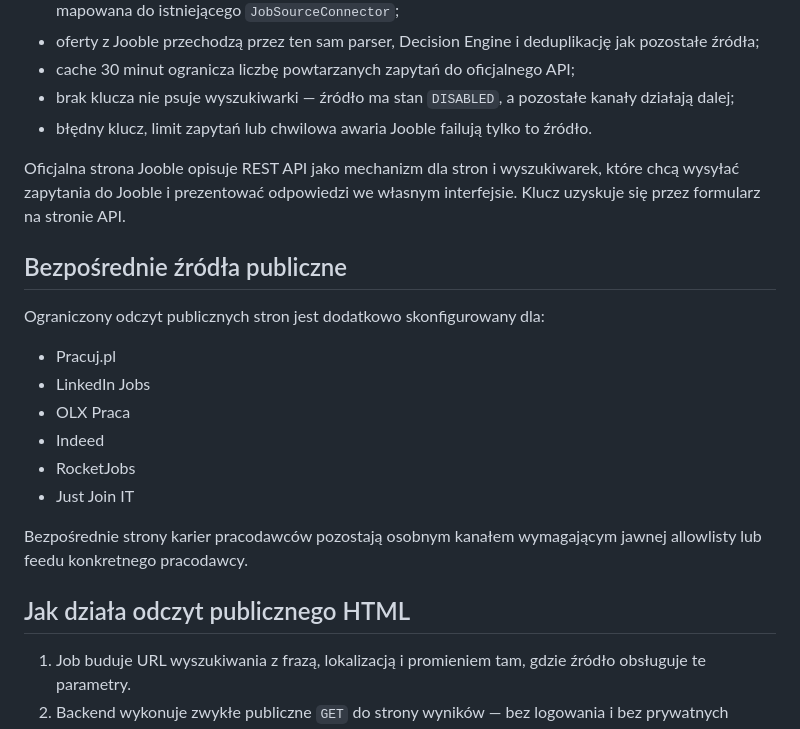
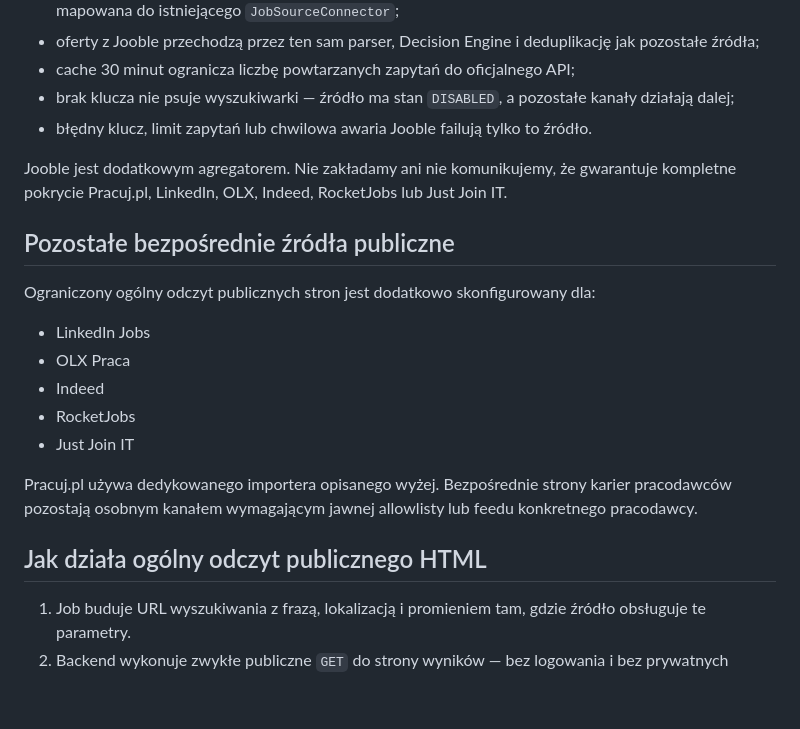
Before and after one commit to eagleblastmusic-lgtm/Job, a Markdown page: docs/FEDERATED_JOB_SEARCH.md, the part around one of its changes. Drawn GitHub-style; blank space fills up the shorter version.

```diff
--- a/docs/FEDERATED_JOB_SEARCH.md
+++ b/docs/FEDERATED_JOB_SEARCH.md
@@ -28,22 +55,21 @@ Job obsługuje `jooble_pl` przez oficjalny Jooble REST API dla rynku polskiego:
 - brak klucza nie psuje wyszukiwarki — źródło ma stan `DISABLED`, a pozostałe kanały działają dalej;
 - błędny klucz, limit zapytań lub chwilowa awaria Jooble failują tylko to źródło.
 
-Oficjalna strona Jooble opisuje REST API jako mechanizm dla stron i wyszukiwarek, które chcą wysyłać zapytania do Jooble i prezentować odpowiedzi we własnym interfejsie. Klucz uzyskuje się przez formularz na stronie API.
+Jooble jest dodatkowym agregatorem. Nie zakładamy ani nie komunikujemy, że gwarantuje kompletne pokrycie Pracuj.pl, LinkedIn, OLX, Indeed, RocketJobs lub Just Join IT.
 
-## Bezpośrednie źródła publiczne
+## Pozostałe bezpośrednie źródła publiczne
 
-Ograniczony odczyt publicznych stron jest dodatkowo skonfigurowany dla:
+Ograniczony ogólny odczyt publicznych stron jest dodatkowo skonfigurowany dla:
 
-- Pracuj.pl
 - LinkedIn Jobs
 - OLX Praca
 - Indeed
 - RocketJobs
 - Just Join IT
 
-Bezpośrednie strony karier pracodawców pozostają osobnym kanałem wymagającym jawnej allowlisty lub feedu konkretnego pracodawcy.
+Pracuj.pl używa dedykowanego importera opisanego wyżej. Bezpośrednie strony karier pracodawców pozostają osobnym kanałem wymagającym jawnej allowlisty lub feedu konkretnego pracodawcy.
 
-## Jak działa odczyt publicznego HTML
+## Jak działa ogólny odczyt publicznego HTML
 
 1. Job buduje URL wyszukiwania z frazą, lokalizacją i promieniem tam, gdzie źródło obsługuje te parametry.
 2. Backend wykonuje zwykłe publiczne `GET` do strony wyników — bez logowania i bez prywatnych endpointów.
```
Also changed, not shown: other parts of docs/FEDERATED_JOB_SEARCH.md (+40 -12 lines).
